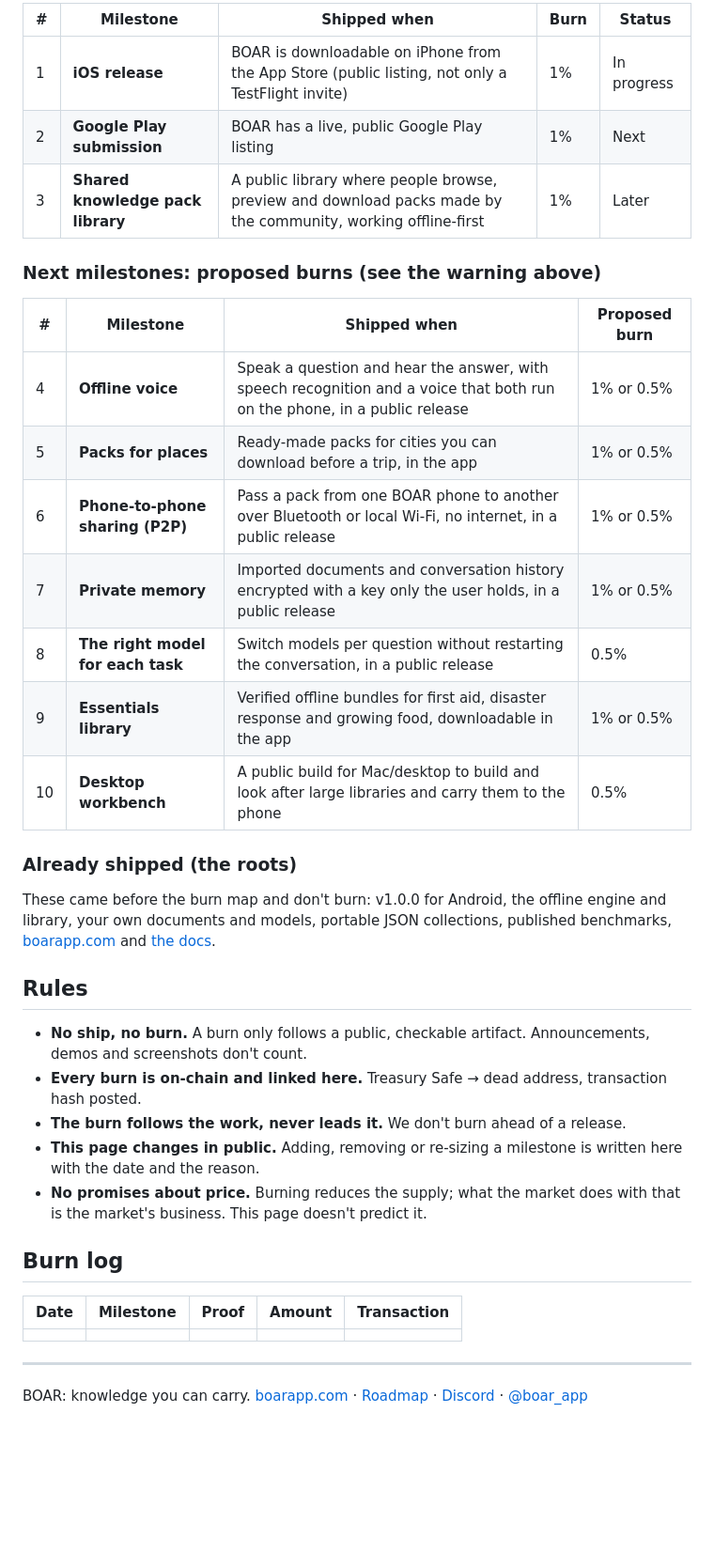
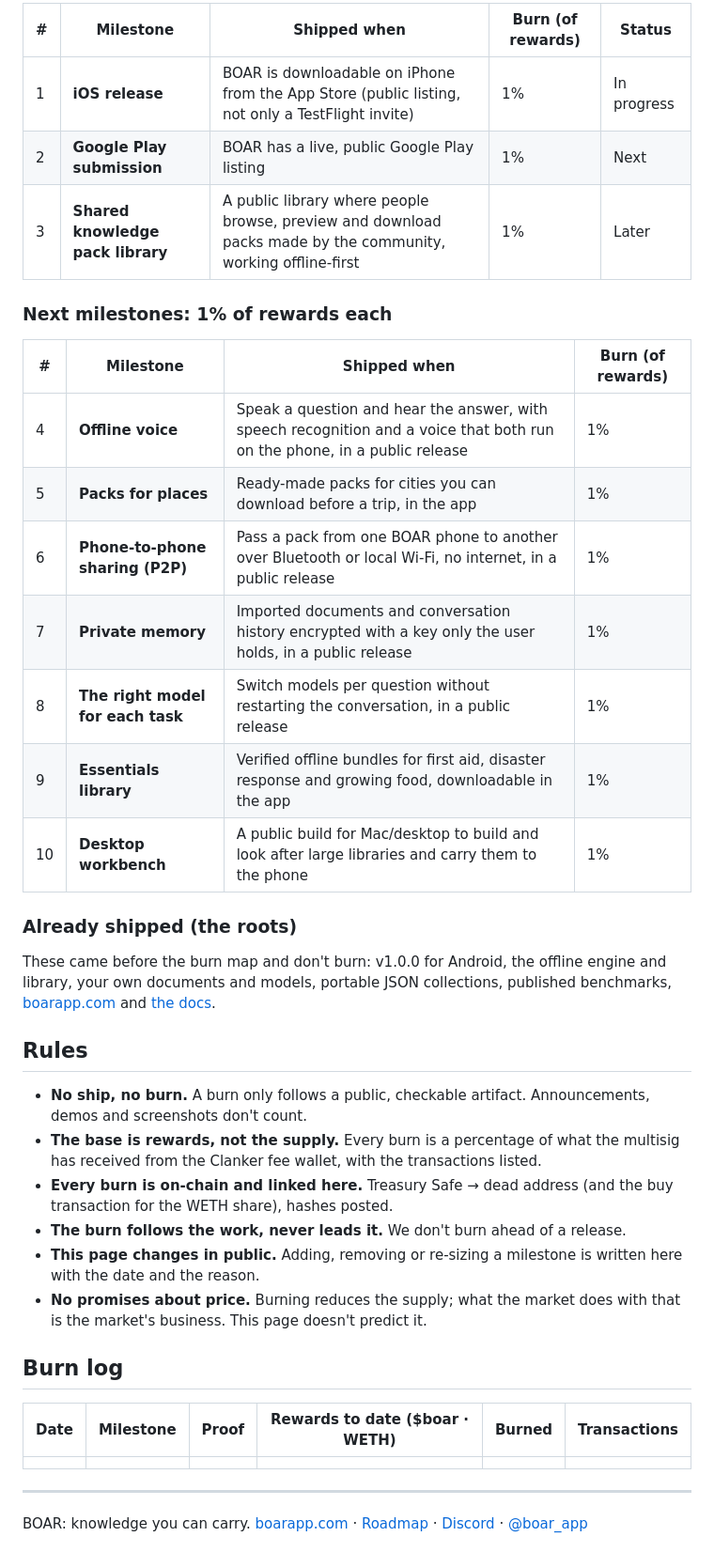
Before and after one commit to rferrari/boar-landing, a Markdown page: brand/roadmap-burnmap-hackmd.md, the part around one of its changes. Shown at 94% size. Drawn GitHub-style; blank space fills up the shorter version.

```diff
--- a/brand/roadmap-burnmap-hackmd.md
+++ b/brand/roadmap-burnmap-hackmd.md
@@ -51,21 +66,21 @@ Which one we choose goes on this page before the fourth milestone ships.
 
-| # | Milestone | Shipped when | Burn | Status |
+| # | Milestone | Shipped when | Burn (of rewards) | Status |
 |---|---|---|---|---|
 | 1 | **iOS release** | BOAR is downloadable on iPhone from the App Store (public listing, not only a TestFlight invite) | 1% | In progress |
 | 2 | **Google Play submission** | BOAR has a live, public Google Play listing | 1% | Next |
 | 3 | **Shared knowledge pack library** | A public library where people browse, preview and download packs made by the community, working offline-first | 1% | Later |
 
-### Next milestones: proposed burns (see the warning above)
+### Next milestones: 1% of rewards each
 
-| # | Milestone | Shipped when | Proposed burn |
+| # | Milestone | Shipped when | Burn (of rewards) |
 |---|---|---|---|
-| 4 | **Offline voice** | Speak a question and hear the answer, with speech recognition and a voice that both run on the phone, in a public release | 1% or 0.5% |
-| 5 | **Packs for places** | Ready-made packs for cities you can download before a trip, in the app | 1% or 0.5% |
-| 6 | **Phone-to-phone sharing (P2P)** | Pass a pack from one BOAR phone to another over Bluetooth or local Wi-Fi, no internet, in a public release | 1% or 0.5% |
-| 7 | **Private memory** | Imported documents and conversation history encrypted with a key only the user holds, in a public release | 1% or 0.5% |
-| 8 | **The right model for each task** | Switch models per question without restarting the conversation, in a public release | 0.5% |
-| 9 | **Essentials library** | Verified offline bundles for first aid, disaster response and growing food, downloadable in the app | 1% or 0.5% |
-| 10 | **Desktop workbench** | A public build for Mac/desktop to build and look after large libraries and carry them to the phone | 0.5% |
+| 4 | **Offline voice** | Speak a question and hear the answer, with speech recognition and a voice that both run on the phone, in a public release | 1% |
+| 5 | **Packs for places** | Ready-made packs for cities you can download before a trip, in the app | 1% |
+| 6 | **Phone-to-phone sharing (P2P)** | Pass a pack from one BOAR phone to another over Bluetooth or local Wi-Fi, no internet, in a public release | 1% |
+| 7 | **Private memory** | Imported documents and conversation history encrypted with a key only the user holds, in a public release | 1% |
+| 8 | **The right model for each task** | Switch models per question without restarting the conversation, in a public release | 1% |
+| 9 | **Essentials library** | Verified offline bundles for first aid, disaster response and growing food, downloadable in the app | 1% |
+| 10 | **Desktop workbench** | A public build for Mac/desktop to build and look after large libraries and carry them to the phone | 1% |
 
 ### Already shipped (the roots)
 
@@ -74,16 +89,17 @@ These came before the burn map and don't burn: v1.0.0 for Android, the offline e
 ## Rules
 
 - **No ship, no burn.** A burn only follows a public, checkable artifact. Announcements, demos and screenshots don't count.
-- **Every burn is on-chain and linked here.** Treasury Safe → dead address, transaction hash posted.
+- **The base is rewards, not the supply.** Every burn is a percentage of what the multisig has received from the Clanker fee wallet, with the transactions listed.
+- **Every burn is on-chain and linked here.** Treasury Safe → dead address (and the buy transaction for the WETH share), hashes posted.
 - **The burn follows the work, never leads it.** We don't burn ahead of a release.
 - **This page changes in public.** Adding, removing or re-sizing a milestone is written here with the date and the reason.
 - **No promises about price.** Burning reduces the supply; what the market does with that is the market's business. This page doesn't predict it.
 
 ## Burn log
 
-| Date | Milestone | Proof | Amount | Transaction |
-|---|---|---|---|---|
-| | | | | |
+| Date | Milestone | Proof | Rewards to date ($boar · WETH) | Burned | Transactions |
+|---|---|---|---|---|---|
+| | | | | | |
 
 ---
 
```
Also changed, not shown: other parts of brand/roadmap-burnmap-hackmd.md (+37 -22 lines).
